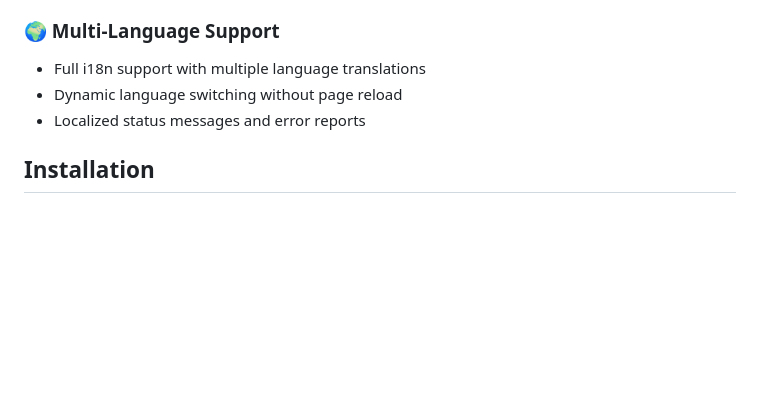
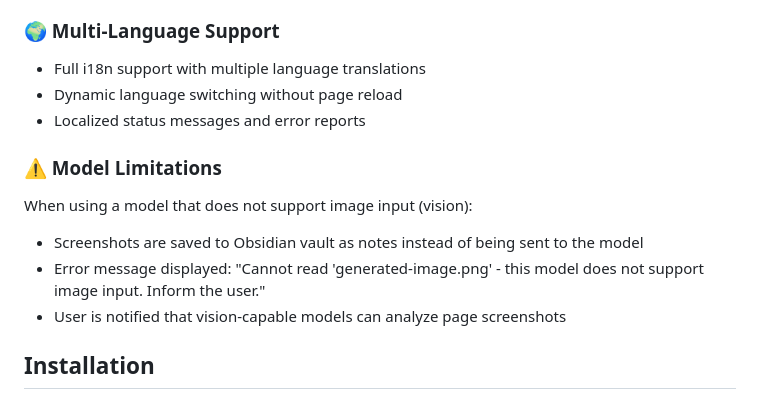
Before and after one commit to radiohost-cloud/openagent, a Markdown page: README.md, the part around the change. Rendered like a GitHub page; blank space fills up the shorter version.

Commit message:
docs: add model image input limitation to README

```diff
--- a/README.md
+++ b/README.md
@@ -97,6 +97,12 @@ Settings (⚙️ button):
 - Dynamic language switching without page reload
 - Localized status messages and error reports
 
+### ⚠️ Model Limitations
+When using a model that does not support image input (vision):
+- Screenshots are saved to Obsidian vault as notes instead of being sent to the model
+- Error message displayed: "Cannot read 'generated-image.png' - this model does not support image input. Inform the user."
+- User is notified that vision-capable models can analyze page screenshots
+
 ## Installation
 
 1. Clone the repository
```
